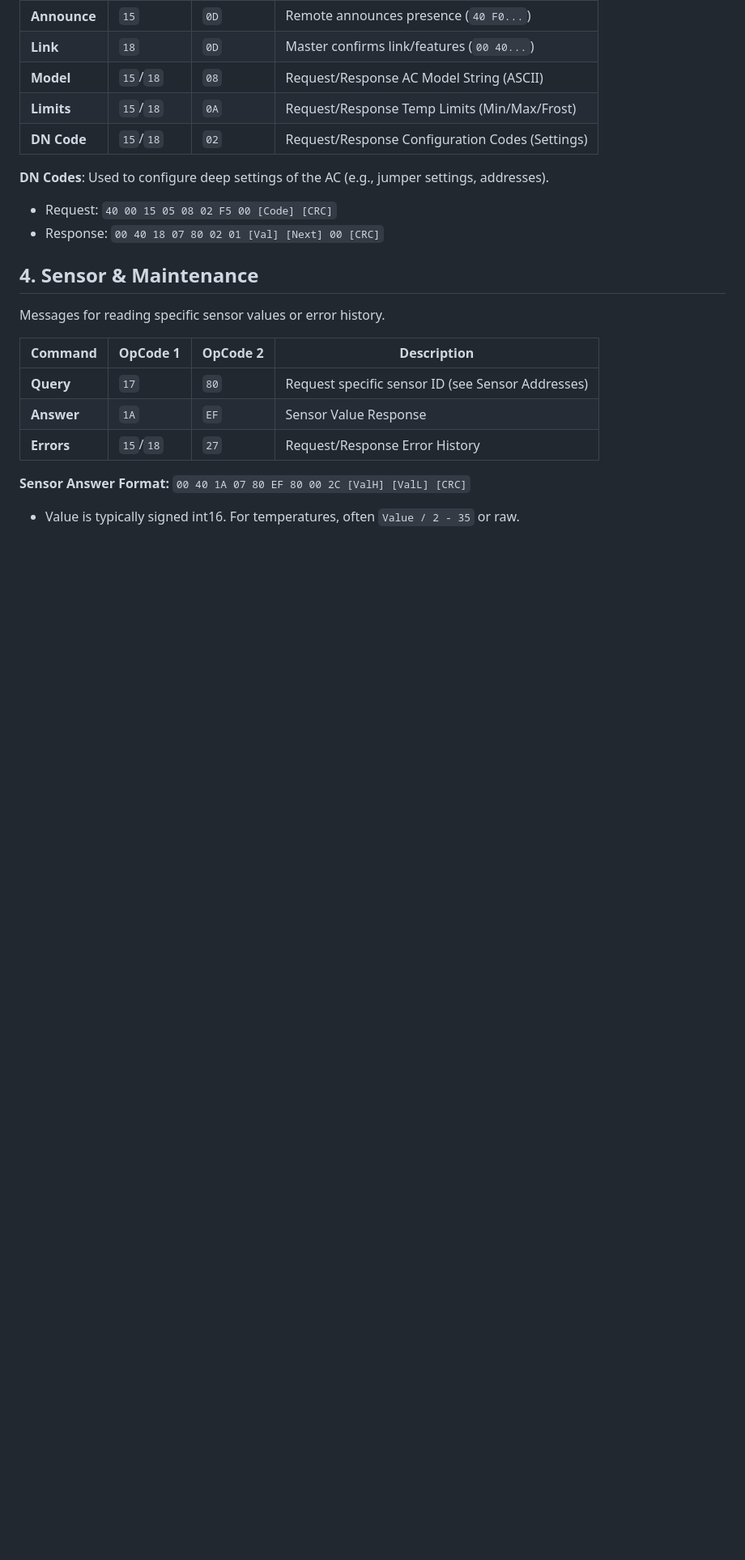
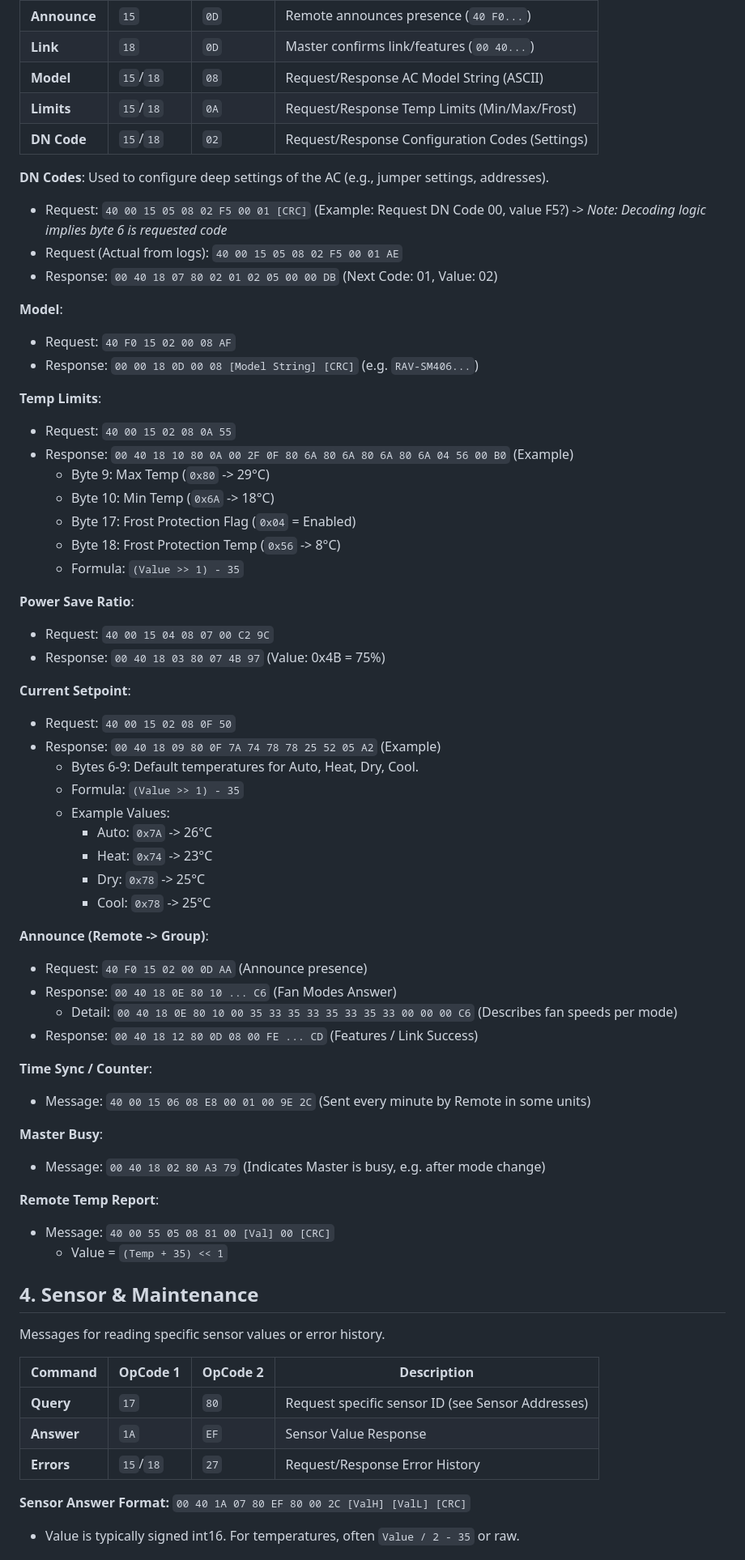
Before and after one commit to issalig/toshiba_air_cond, a Markdown page: README.md, the part around one of its changes. Shown at 81% size. GitHub-like rendering; blank space fills up the shorter version.

```diff
--- a/README.md
+++ b/README.md
@@ -450,8 +459,56 @@ These messages occur during startup or when "exploring" the system.
 | **DN Code** | `15`/`18`| `02` | Request/Response Configuration Codes (Settings) |
 
 **DN Codes**: Used to configure deep settings of the AC (e.g., jumper settings, addresses).
-*   Request: `40 00 15 05 08 02 F5 00 [Code] [CRC]`
-*   Response: `00 40 18 07 80 02 01 [Val] [Next] 00 [CRC]`
+*   Request: `40 00 15 05 08 02 F5 00 01 [CRC]` (Example: Request DN Code 00, value F5?) -> *Note: Decoding logic implies byte 6 is requested code*
+*   Request (Actual from logs): `40 00 15 05 08 02 F5 00 01 AE`
+*   Response: `00 40 18 07 80 02 01 02 05 00 00 DB` (Next Code: 01, Value: 02)
+
+**Model**:
+*   Request: `40 F0 15 02 00 08 AF`
+*   Response: `00 00 18 0D 00 08 [Model String] [CRC]` (e.g. `RAV-SM406...`)
+
+**Temp Limits**:
+*   Request: `40 00 15 02 08 0A 55`
+*   Response: `00 40 18 10 80 0A 00 2F 0F 80 6A 80 6A 80 6A 80 6A 04 56 00 B0` (Example)
+    *   Byte 9: Max Temp (`0x80` -> 29°C)
+    *   Byte 10: Min Temp (`0x6A` -> 18°C)
+    *   Byte 17: Frost Protection Flag (`0x04` = Enabled)
+    *   Byte 18: Frost Protection Temp (`0x56` -> 8°C)
+    *   Formula: `(Value >> 1) - 35`
+
+**Power Save Ratio**:
+*   Request: `40 00 15 04 08 07 00 C2 9C`
+*   Response: `00 40 18 03 80 07 4B 97` (Value: 0x4B = 75%)
+
+**Current Setpoint**:
+*   Request: `40 00 15 02 08 0F 50`
+*   Response: `00 40 18 09 80 0F 7A 74 78 78 25 52 05 A2` (Example)
+    *   Bytes 6-9: Default temperatures for Auto, Heat, Dry, Cool.
+    *   Formula: `(Value >> 1) - 35`
+    *   Example Values:
+        *   Auto: `0x7A` -> 26°C
+        *   Heat: `0x74` -> 23°C
+        *   Dry:  `0x78` -> 25°C
+        *   Cool: `0x78` -> 25°C
+
+**Announce (Remote -> Group)**:
+*   Request: `40 F0 15 02 00 0D AA` (Announce presence)
+*   Response: `00 40 18 0E 80 10 ... C6` (Fan Modes Answer)
+    *   Detail: `00 40 18 0E 80 10 00 35 33 35 33 35 33 35 33 00 00 00 C6` (Describes fan speeds per mode)
+*   Response: `00 40 18 12 80 0D 08 00 FE ... CD` (Features / Link Success)
+
+**Time Sync / Counter**:
+*   Message: `40 00 15 06 08 E8 00 01 00 9E 2C` (Sent every minute by Remote in some units)
+
+**Master Busy**:
+*   Message: `00 40 18 02 80 A3 79` (Indicates Master is busy, e.g. after mode change)
+
+**Remote Temp Report**:
+*   Message: `40 00 55 05 08 81 00 [Val] 00 [CRC]`
+    *   Value = `(Temp + 35) << 1`
+
+
+
 
 ## 4. Sensor & Maintenance
 Messages for reading specific sensor values or error history.
```
Also changed, not shown: other parts of README.md (+85 -83 lines).
